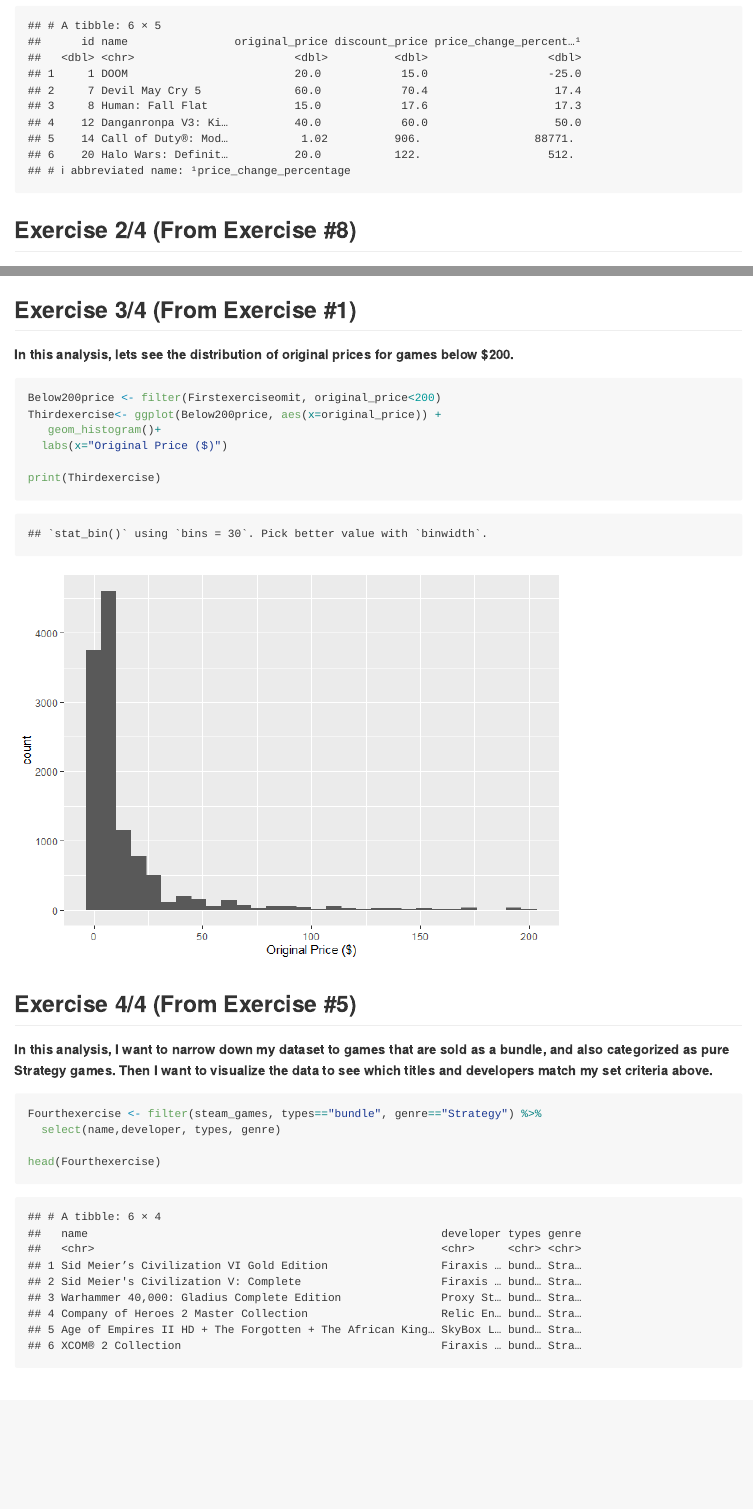
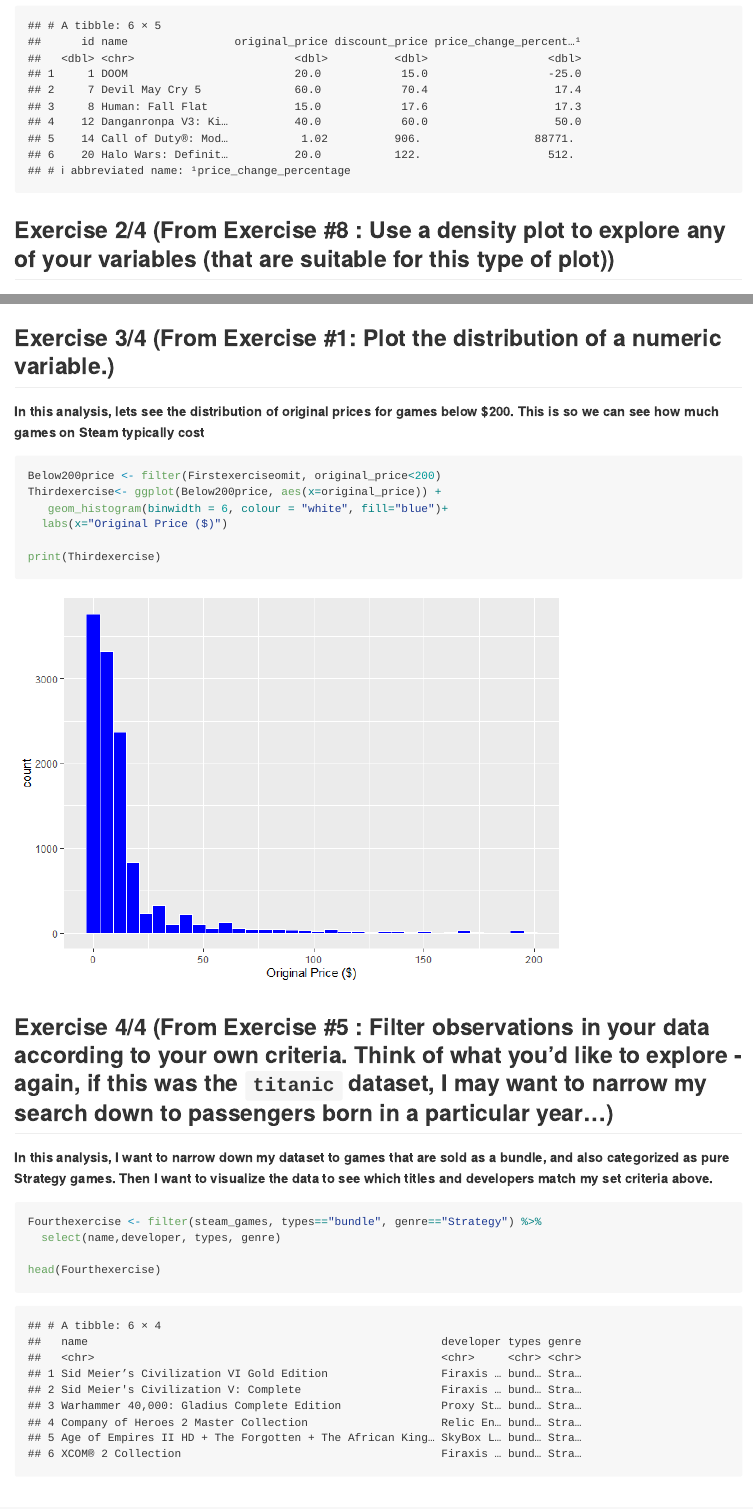
Before and after one commit to stat545ubc-2023/mda-mvhalim, an R Markdown document (.traw.githubusercontent.com_UBC-STAT_stat545.stat.ubc.ca_master_content_mini-project_mini-project-1.Rmd): the page in a window 1100 px wide, from 8430 px down before the commit and from 8470 px down after it, so that both start at the same text, and a second part further down, joined at a grey line. The pictures show the output file .traw.githubusercontent.com_UBC-STAT_stat545.stat.ubc.ca_master_content_mini-project_mini-project-1.md that the author committed with the source, drawn offline in the style of GitHub.

Commit message:
Fourth Version, added colours

````diff
--- a/.traw.githubusercontent.com_UBC-STAT_stat545.stat.ubc.ca_master_content_mini-project_mini-project-1.Rmd
+++ b/.traw.githubusercontent.com_UBC-STAT_stat545.stat.ubc.ca_master_content_mini-project_mini-project-1.Rmd
@@ -189,7 +189,7 @@ head(Firstexerciseomit)
 
 
 ```
-## Exercise 2/4 (From Exercise #8)
+## Exercise 2/4 (From Exercise #8 : Use a density plot to explore any of your variables (that are suitable for this type of plot))
 
 **In the next analysis, lets graph the density plot of game prices at their original releases. An additional parameter is also to look at games that is below $200, since it helps to focus on the main cluster of the dataset (*And also today is the day I learned some people will buy games for more than 300 dollars!* )**
 ```{r}
@@ -201,20 +201,20 @@ print(Secondexercise)
 
 ```
 
-## Exercise 3/4 (From Exercise #1)
+## Exercise 3/4 (From Exercise #1: Plot the distribution of a numeric variable.)
 
-**In this analysis, lets see the distribution of original prices for games below $200.**
+**In this analysis, lets see the distribution of original prices for games below $200. This is so we can see how much games on Steam typically cost**
 
 ```{r}
 Below200price <- filter(Firstexerciseomit, original_price<200)
 Thirdexercise<- ggplot(Below200price, aes(x=original_price)) +
-   geom_histogram()+
+   geom_histogram(binwidth = 6, colour = "white", fill="blue")+
   labs(x="Original Price ($)")
 
 print(Thirdexercise)
 ```
 
-## Exercise 4/4 (From Exercise #5)
+## Exercise 4/4 (From Exercise #5 : Filter observations in your data according to your own criteria. Think of what you'd like to explore - again, if this was the `titanic` dataset, I may want to narrow my search down to passengers born in a particular year...)
 **In this analysis, I want to narrow down my dataset to games that are sold as a bundle, and also categorized as pure Strategy games. Then I want to visualize the data to see which titles and developers match my set criteria above.**
 
 ```{r}
````
Also changed, not shown: .traw.githubusercontent.com_UBC-STAT_stat545.stat.ubc.ca_master_content_mini-project_mini-project-1.md, .traw.githubusercontent.com_UBC-STAT_stat545.stat.ubc.ca_master_content_mini-project_mini-project-1_files/figure-gfm/unnamed-chunk-5-1.png, .traw.githubusercontent.com_UBC-STAT_stat545.stat.ubc.ca_master_content_mini-project_mini-project-1_files/figure-gfm/unnamed-chunk-6-1.png, .traw.githubusercontent.com_UBC-STAT_stat545.stat.ubc.ca_master_content_mini-project_mini-project-1.Rmd (8 more changed lines).
